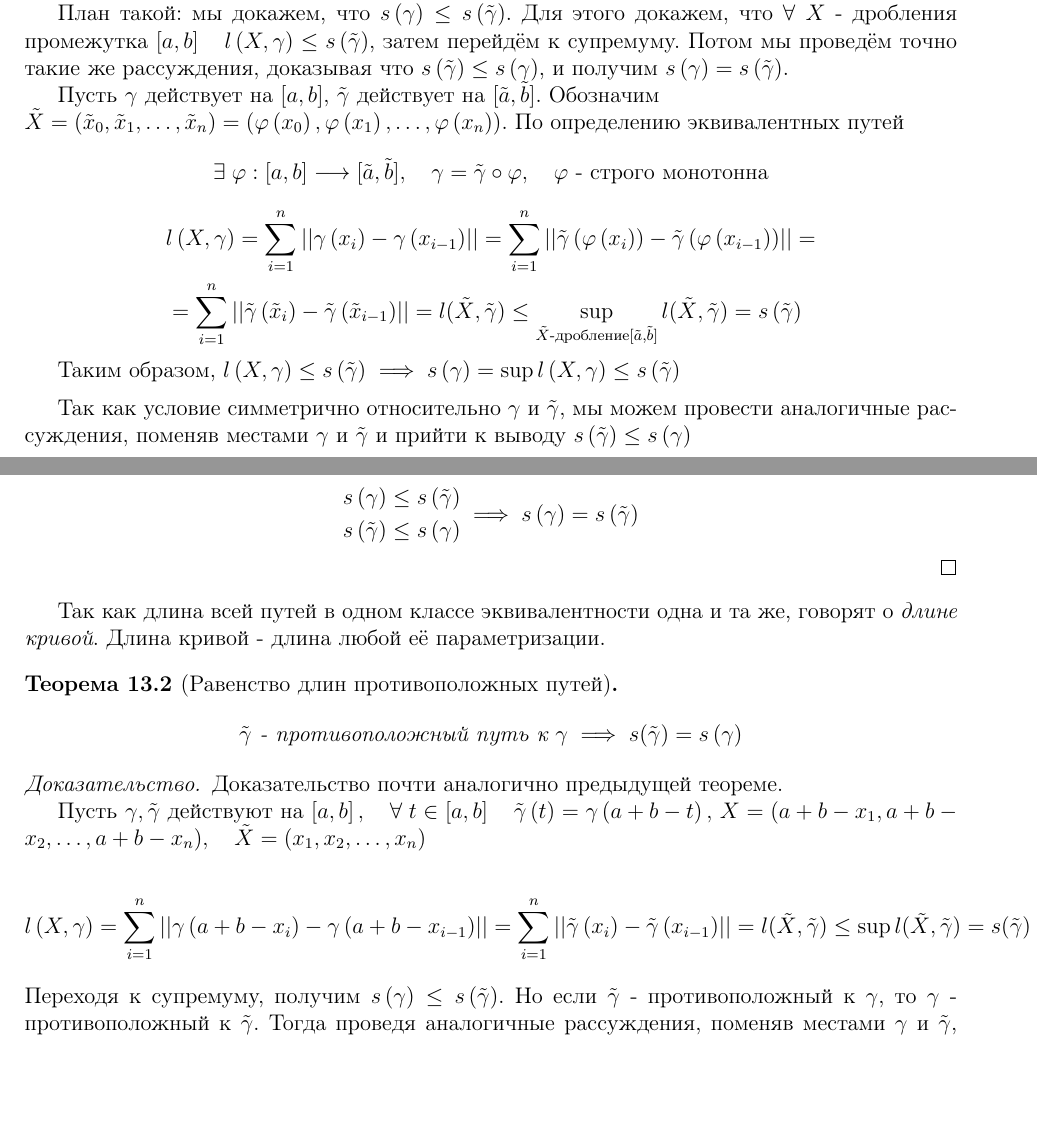
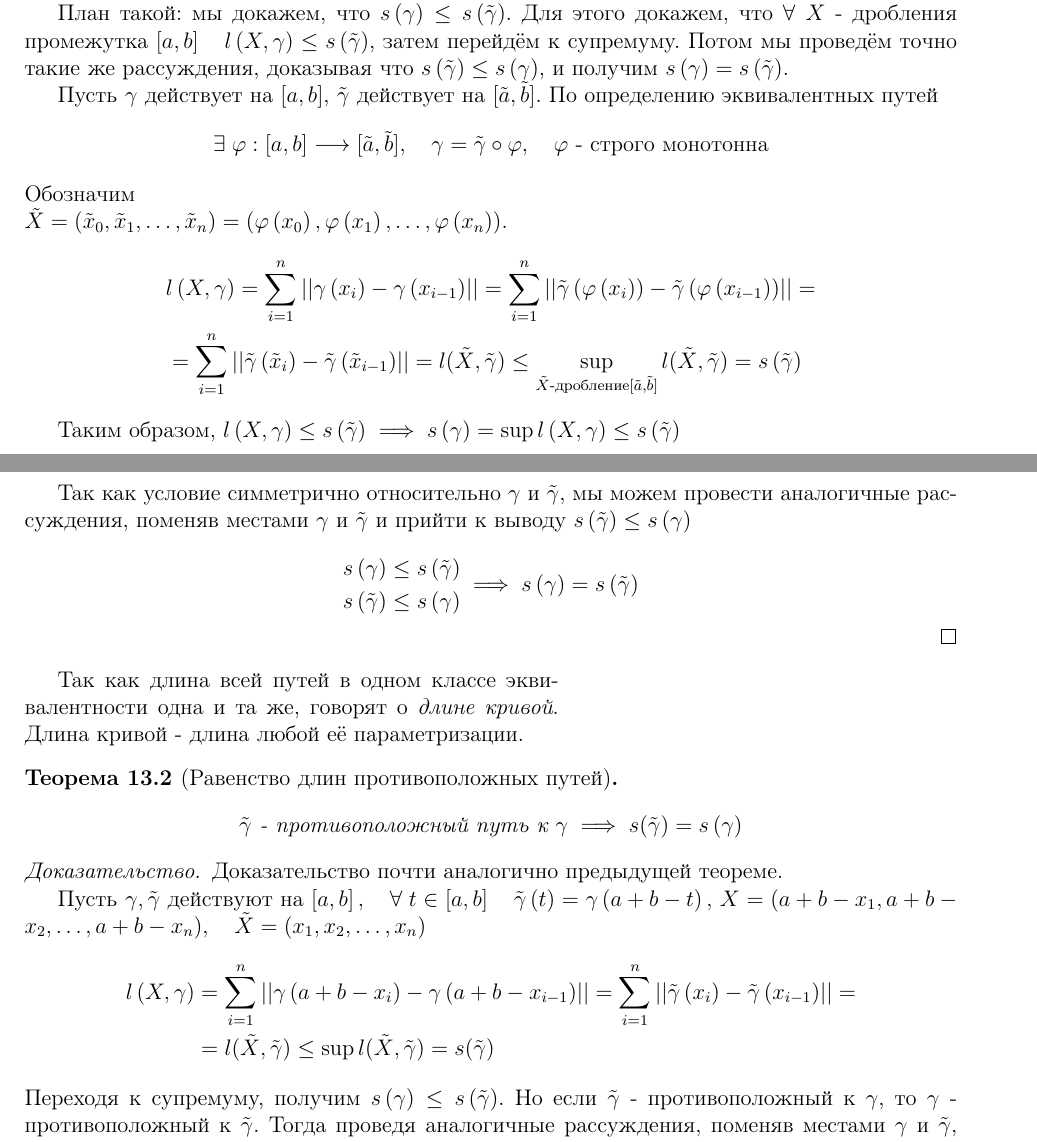
Before and after one commit to fessur/Math-Analysis-notes, a LaTeX document (main.tex, which reads tex/question13.tex): two parts of pages 21 and 22 of 49, joined at a grey line, cut so that both start at the same text, the shorter picture padded with empty space. Compiled offline with pdfLaTeX.

Commit message:
Some visual bugs fixed

```diff
--- a/main.tex
+++ b/main.tex
@@ -45,6 +45,8 @@
 
 \theoremstyle{plain}
 \newtheorem{thm}{Теорема}[section]
+
+\numberwithin{equation}{section}
 
 \newenvironment*{prop}[1]{{\parindent0pt \textbf{#1}\vspace{6pt}\par}}{}
 \newenvironment*{note}{{\parindent0pt \textbf{Замечание}\vspace{6pt}\par}}{}
--- a/tex/question13.tex
+++ b/tex/question13.tex
@@ -33,8 +33,9 @@
     План такой: мы докажем, что \( s\left( \gamma \right) \leq s\left( \tilde{ \gamma }\right)\).
     Для этого докажем, что \( \forall \; X\) - дробления промежутка \( \left[ a,b\right]\quad l \left( X, \gamma \right) \leq s\left( \tilde{ \gamma }\right)\), затем перейдём к супремуму. Потом мы проведём точно такие же рассуждения, доказывая что \( s\left( \tilde{ \gamma }\right) \leq s\left( \gamma \right)\), и получим \( s\left( \gamma \right)=s\left( \tilde{ \gamma }\right)\).
 
-    Пусть \( \gamma \) действует на \( \left[ a,b\right]\), \( \tilde{ \gamma }\) действует на \( [ \tilde{ a}, \tilde{ b}]\). Обозначим \\\( \tilde{ X}=( \tilde{ x}_0, \tilde{ x}_1, \dots, \tilde{ x}_n)=( \varphi \left( x_0\right), \varphi \left( x_1\right), \dots, \varphi \left( x_n\right))\). По определению эквивалентных путей
+    Пусть \( \gamma \) действует на \( \left[ a,b\right]\), \( \tilde{ \gamma }\) действует на \( [ \tilde{ a}, \tilde{ b}]\). По определению эквивалентных путей
     \[ \exists \; \varphi : \left[ a,b\right] \longrightarrow [ \tilde{ a}, \tilde{ b}],\quad \gamma = \tilde{ \gamma }\circ \varphi ,\quad \varphi \text{ - строго монотонна}\]
+    Обозначим \\\( \tilde{ X}=( \tilde{ x}_0, \tilde{ x}_1, \dots, \tilde{ x}_n)=( \varphi \left( x_0\right), \varphi \left( x_1\right), \dots, \varphi \left( x_n\right))\).
     \begin{equation*}
         \begin{aligned}
             &l \left( X, \gamma \right)= \sum\limits_{ i=1}^{ n} \left| \left| \gamma \left( x_i\right)- \gamma \left( x_{i-1}\right)\right|\right|= \sum\limits_{ i=1}^{ n} \left| \left| \tilde\gamma \left( \varphi \left( x_i\right)\right)- \tilde{ \gamma }\left( \varphi \left( x_{i-1}\right)\right)\right|\right|=\\
@@ -67,7 +68,12 @@
     Пусть \( \gamma , \tilde{ \gamma }\) действуют на \( \left[ a,b\right],\quad \forall \; t \in \left[ a,b\right]\quad \tilde{ \gamma }\left( t\right)= \gamma \left( a+b-t\right),\)
     \( X=(a+b-x_1,a+b-x_2, \dots,a+b-x_n),\quad \tilde{ X}=(x_1, x_2, \dots, x_n)\)
 
-    \[ l \left( X, \gamma \right)= \sum\limits_{ i=1}^{ n} \left| \left| \gamma \left( a+b-x_i\right)- \gamma \left( a+b-x_{i-1}\right)\right|\right|= \sum\limits_{ i=1}^{ n} \left| \left| \tilde{ \gamma }\left( x_i\right)- \tilde{ \gamma }\left( x_{i-1}\right)\right|\right|=l( \tilde{ X}, \tilde{ \gamma }) \leq \sup\limits_{ } l( \tilde{ X}, \tilde{ \gamma })=s( \tilde{ \gamma } )\]
+    \begin{equation*}
+        \begin{aligned}
+            l \left( X, \gamma \right)&= \sum\limits_{ i=1}^{ n} \left| \left| \gamma \left( a+b-x_i\right)- \gamma \left( a+b-x_{i-1}\right)\right|\right|= \sum\limits_{ i=1}^{ n} \left| \left| \tilde{ \gamma }\left( x_i\right)- \tilde{ \gamma }\left( x_{i-1}\right)\right|\right|=\\
+            &=l( \tilde{ X}, \tilde{ \gamma }) \leq \sup\limits_{ } l( \tilde{ X}, \tilde{ \gamma })=s( \tilde{ \gamma } )
+        \end{aligned}
+    \end{equation*}
     Переходя к супремуму, получим \( s\left( \gamma \right) \leq s\left( \tilde{ \gamma }\right)\). Но если \( \tilde{ \gamma }\) - противоположный к \( \gamma \), то \( \gamma \) - противоположный к \( \tilde{ \gamma }\). Тогда проведя аналогичные рассуждения, поменяв местами \( \gamma \) и \( \tilde{ \gamma }\), получим \( s( \tilde{ \gamma }) \leq s\left( \gamma \right)\)
 
     \begin{equation*}
```
Also changed, not shown: tex/question12.tex (+1 -1 lines), tex/question13.tex (4 more changed lines).
